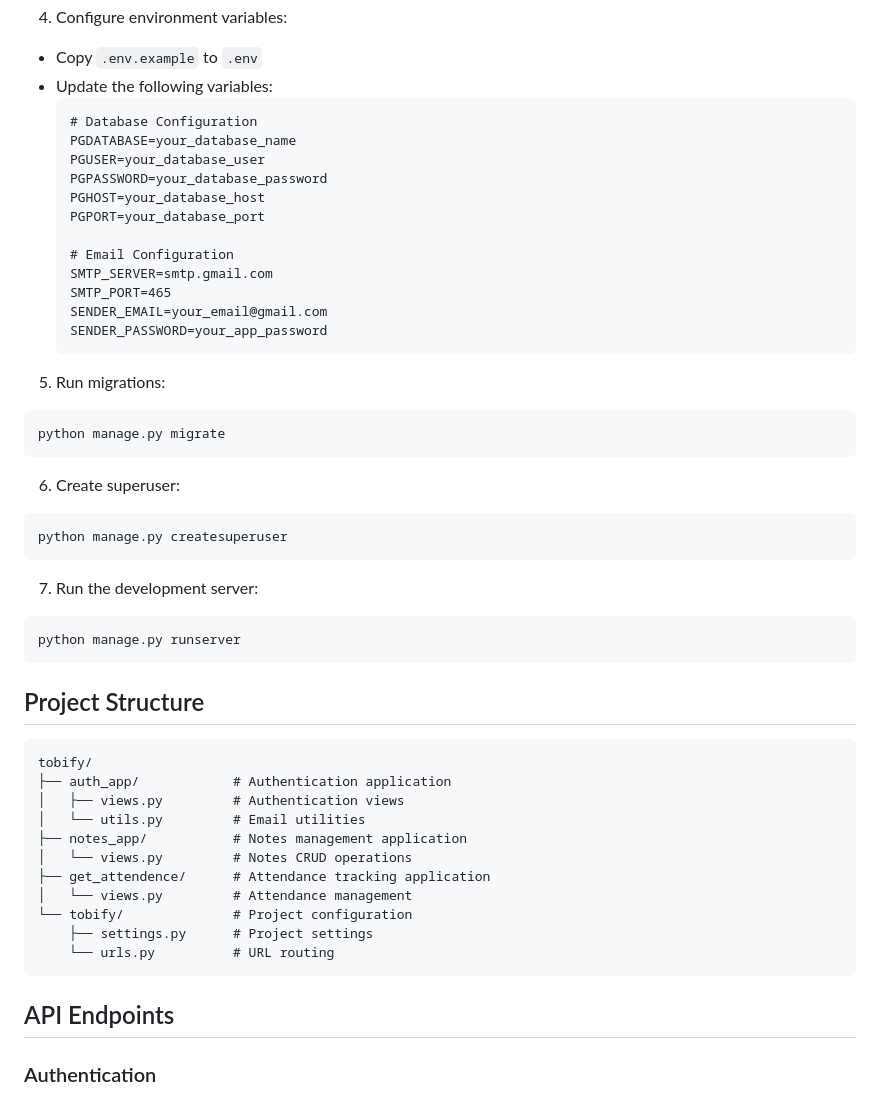
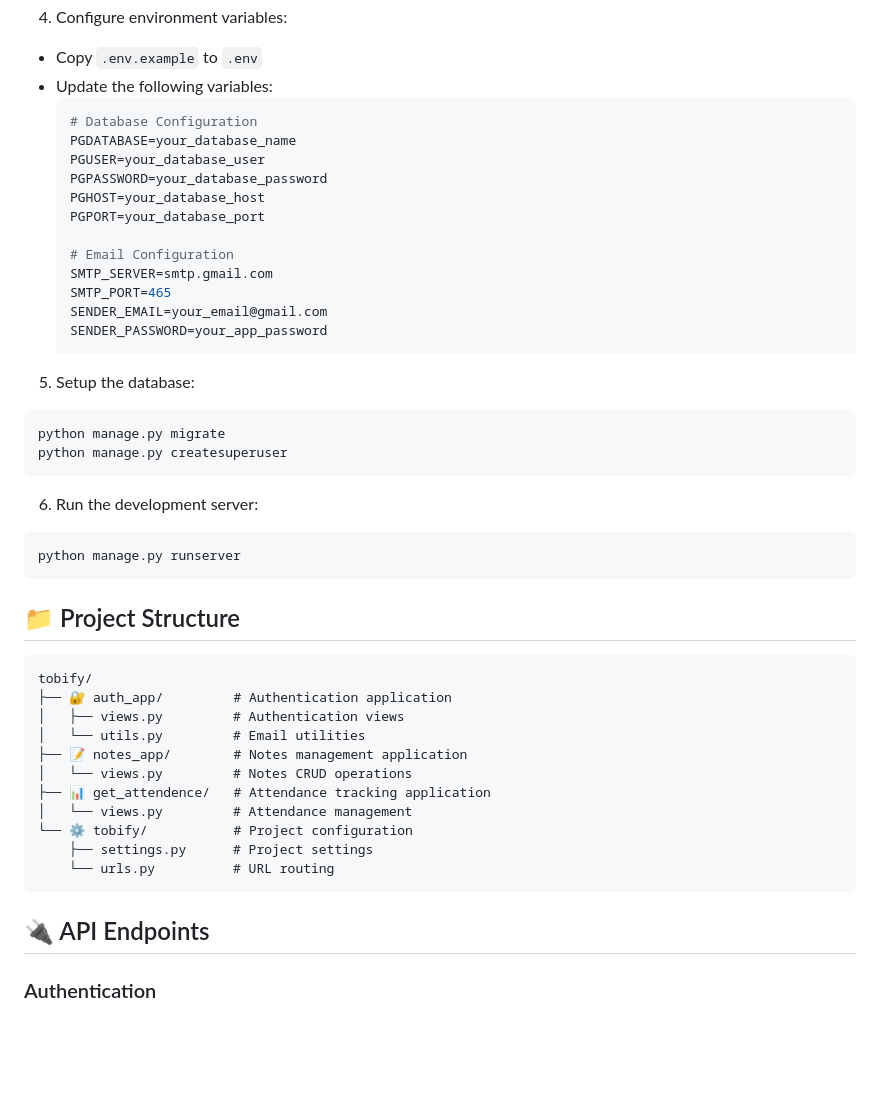
Before and after one commit to tobioffice/tobify, a Markdown page: README.md, the part around the change printed below. Drawn GitHub-style; blank space fills up the shorter version.

````diff
--- a/README.md
+++ b/README.md
@@ -57,7 +66,7 @@ pip install -r requirements.txt
 4. Configure environment variables:
 - Copy `.env.example` to `.env`
 - Update the following variables:
-  ```
+  ```env
   # Database Configuration
   PGDATABASE=your_database_name
   PGUSER=your_database_user
@@ -72,38 +81,34 @@ pip install -r requirements.txt
   SENDER_PASSWORD=your_app_password
   ```
 
-5. Run migrations:
+5. Setup the database:
 ```bash
 python manage.py migrate
-```
-
-6. Create superuser:
-```bash
 python manage.py createsuperuser
 ```
 
-7. Run the development server:
+6. Run the development server:
 ```bash
 python manage.py runserver
 ```
 
-## Project Structure
+## 📁 Project Structure
 
 ```
 tobify/
-├── auth_app/            # Authentication application
+├── 🔐 auth_app/         # Authentication application
 │   ├── views.py         # Authentication views
 │   └── utils.py         # Email utilities
-├── notes_app/           # Notes management application
+├── 📝 notes_app/        # Notes management application
 │   └── views.py         # Notes CRUD operations
-├── get_attendence/      # Attendance tracking application
+├── 📊 get_attendence/   # Attendance tracking application
 │   └── views.py         # Attendance management
-└── tobify/              # Project configuration
+└── ⚙️ tobify/           # Project configuration
     ├── settings.py      # Project settings
     └── urls.py          # URL routing
 ```
 
-## API Endpoints
+## 🔌 API Endpoints
 
 ### Authentication
 - `POST /api/auth/register/` - User registration
````
Also changed, not shown: other parts of README.md (+27 -15 lines).
